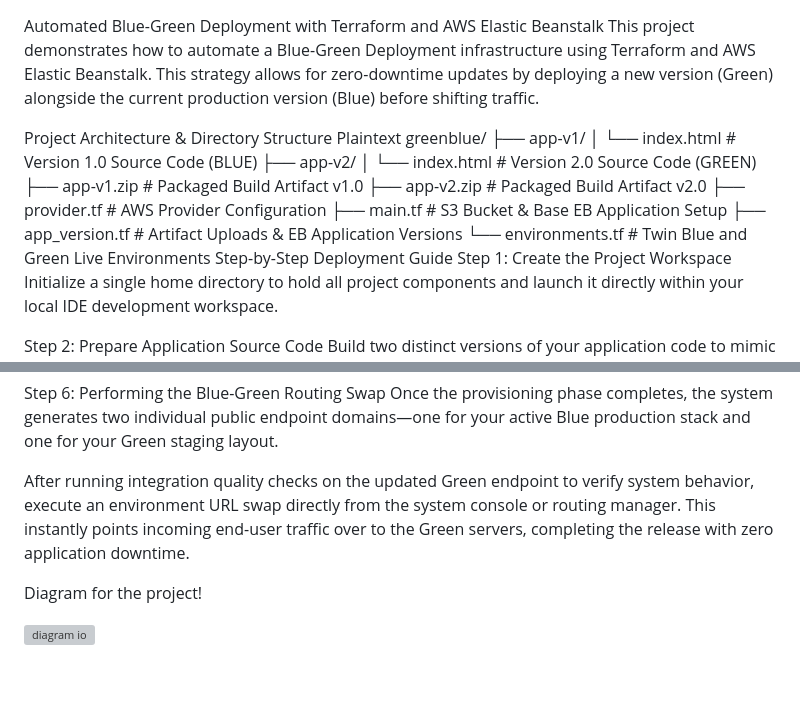
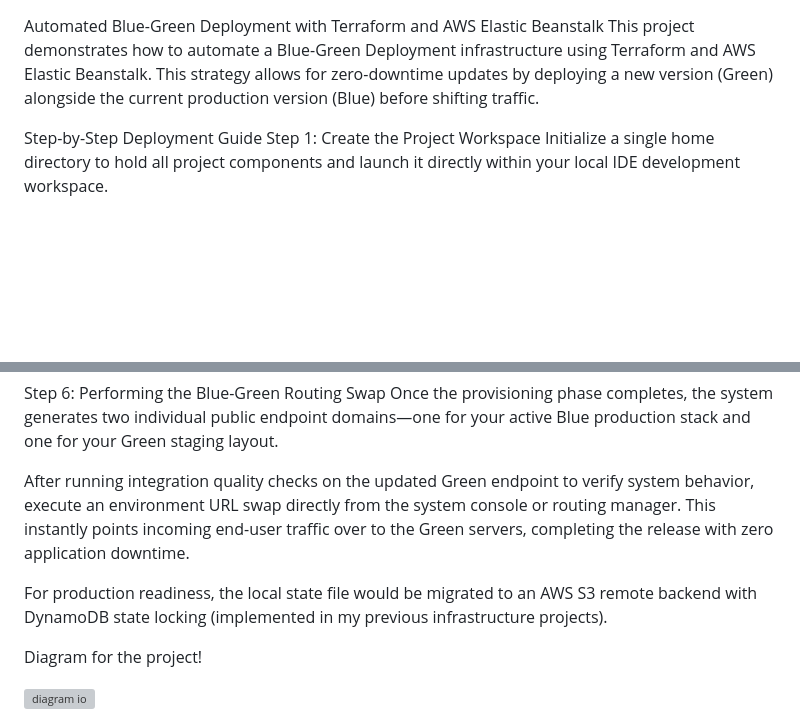
Before and after one commit to May-camp/Automated-Blue-Green-Deployment-with-Terraform-and-AWS-Elastic-Beanstalk, a Markdown page: README.md, 2 parts joined by grey strips. GitHub-like rendering; blank space fills up the shorter version; grey boxes are pictures that could not be loaded.

Commit message:
Update README with production readiness and diagram
Added production readiness note and project diagram.

```diff
--- a/README.md
+++ b/README.md
@@ -1,19 +1,6 @@
 Automated Blue-Green Deployment with Terraform and AWS Elastic Beanstalk
 This project demonstrates how to automate a Blue-Green Deployment infrastructure using Terraform and AWS Elastic Beanstalk. This strategy allows for zero-downtime updates by deploying a new version (Green) alongside the current production version (Blue) before shifting traffic.
 
-Project Architecture & Directory Structure
-Plaintext
-greenblue/
-├── app-v1/
-│   └── index.html          # Version 1.0 Source Code (BLUE)
-├── app-v2/
-│   └── index.html          # Version 2.0 Source Code (GREEN)
-├── app-v1.zip              # Packaged Build Artifact v1.0
-├── app-v2.zip              # Packaged Build Artifact v2.0
-├── provider.tf             # AWS Provider Configuration
-├── main.tf                 # S3 Bucket & Base EB Application Setup
-├── app_version.tf          # Artifact Uploads & EB Application Versions
-└── environments.tf         # Twin Blue and Green Live Environments
 Step-by-Step Deployment Guide
 Step 1: Create the Project Workspace
 Initialize a single home directory to hold all project components and launch it directly within your local IDE development workspace.
@@ -47,6 +34,8 @@ Once the provisioning phase completes, the system generates two individual publi
 
 After running integration quality checks on the updated Green endpoint to verify system behavior, execute an environment URL swap directly from the system console or routing manager. This instantly points incoming end-user traffic over to the Green servers, completing the release with zero application downtime.
 
+For production readiness, the local state file would be migrated to an AWS S3 remote backend with DynamoDB state locking (implemented in my previous infrastructure projects).
+
 Diagram for the project!
 
 <img width="1408" height="768" alt="diagram io" src="https://github.com/user-attachments/assets/a6ec5bde-6aa6-4cb1-95d4-1f46aaf054a0" />
```
